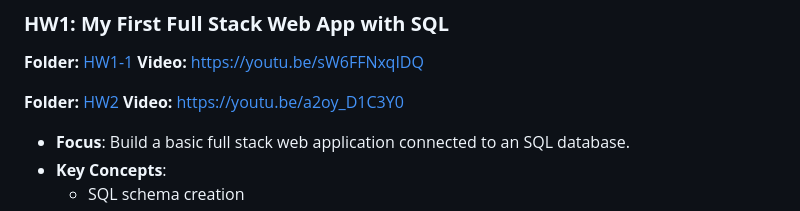
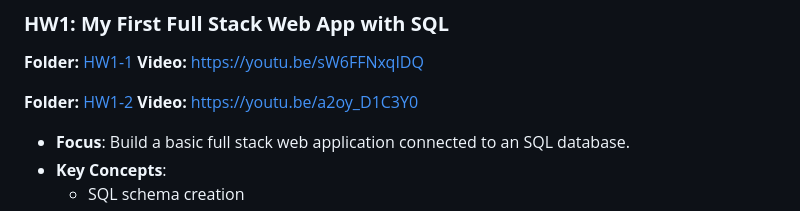
Before and after one commit to KyleHung7/Database-System, a Markdown page: README.md, the part around the change. GitHub-like rendering.

```diff
--- a/README.md
+++ b/README.md
@@ -26,7 +26,7 @@ Each homework (HW) emphasizes a core concept of database operations and web app
 **Video:** [https://youtu.be/sW6FFNxqIDQ](https://youtu.be/sW6FFNxqIDQ)
 
 
-**Folder:** [HW2](https://github.com/KyleHung7/Database-System/tree/main/HW1-2)
+**Folder:** [HW1-2](https://github.com/KyleHung7/Database-System/tree/main/HW1-2)
 **Video:** [https://youtu.be/a2oy_D1C3Y0](https://youtu.be/a2oy_D1C3Y0)
 
 - **Focus**: Build a basic full stack web application connected to an SQL database.
```
